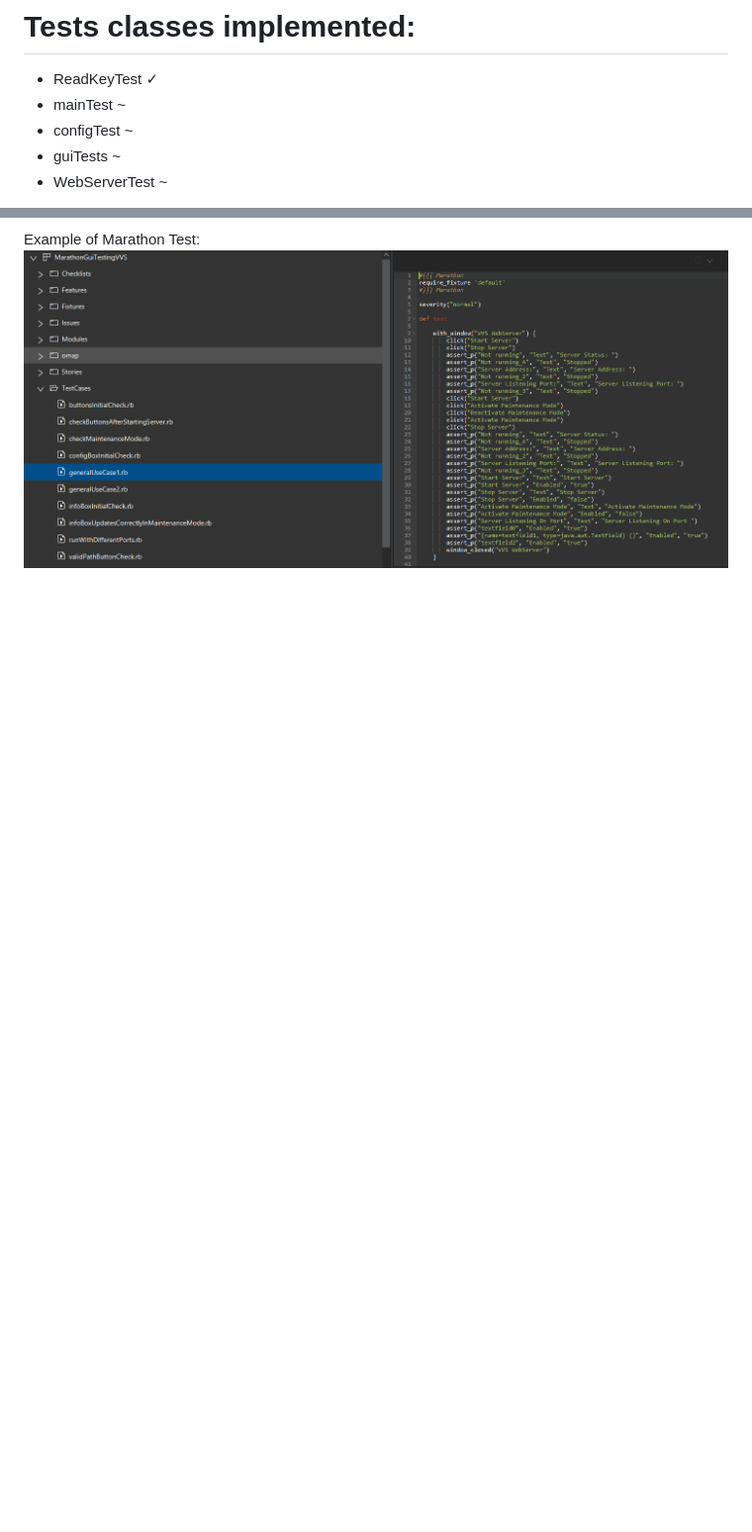
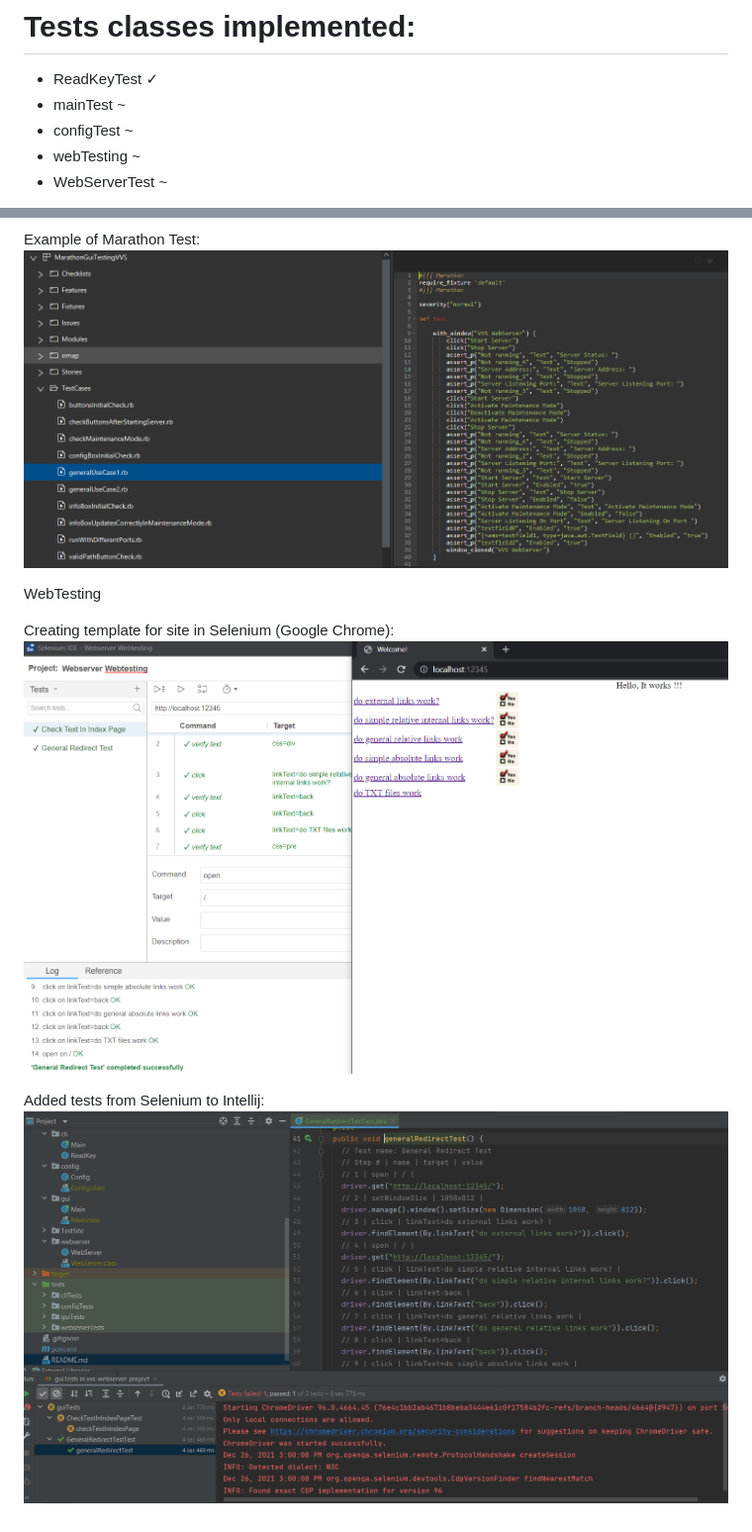
Before and after one commit to EvoShady/vvs-webserver-project, a Markdown page: README.md, 2 parts joined by grey strips. Shown at 99% size. Rendered like a GitHub page; pictures changed too: resources/images/exportedTestsFromSeleniumToIntellij.PNG (added), resources/images/seleniumWebTestingForBasicSite.PNG (added); blank space fills up the shorter version.

Commit message:
Added WebTesting and updated README

```diff
--- a/README.md
+++ b/README.md
@@ -16,7 +16,7 @@ x -> not done
 - ReadKeyTest ✓
 - mainTest ~
 - configTest ~
-- guiTests ~
+- webTesting ~
 - WebServerTest ~
 
 Current code coverage: 40.7%
@@ -53,3 +53,11 @@ Marathon Tests:
 
 Example of Marathon Test:
 ![marathonGuiTestExample](resources/images/guiTestExample.PNG)
+
+WebTesting
+
+Creating template for site in Selenium (Google Chrome):
+![seleniumWebTestingForBasicSite](resources/images/seleniumWebTestingForBasicSite.PNG)
+
+Added tests from Selenium to Intellij:
+![exportedTestsFromSeleniumToIntellij](resources/images/exportedTestsFromSeleniumToIntellij.PNG)
```
Also changed, not shown: 4 other files.
